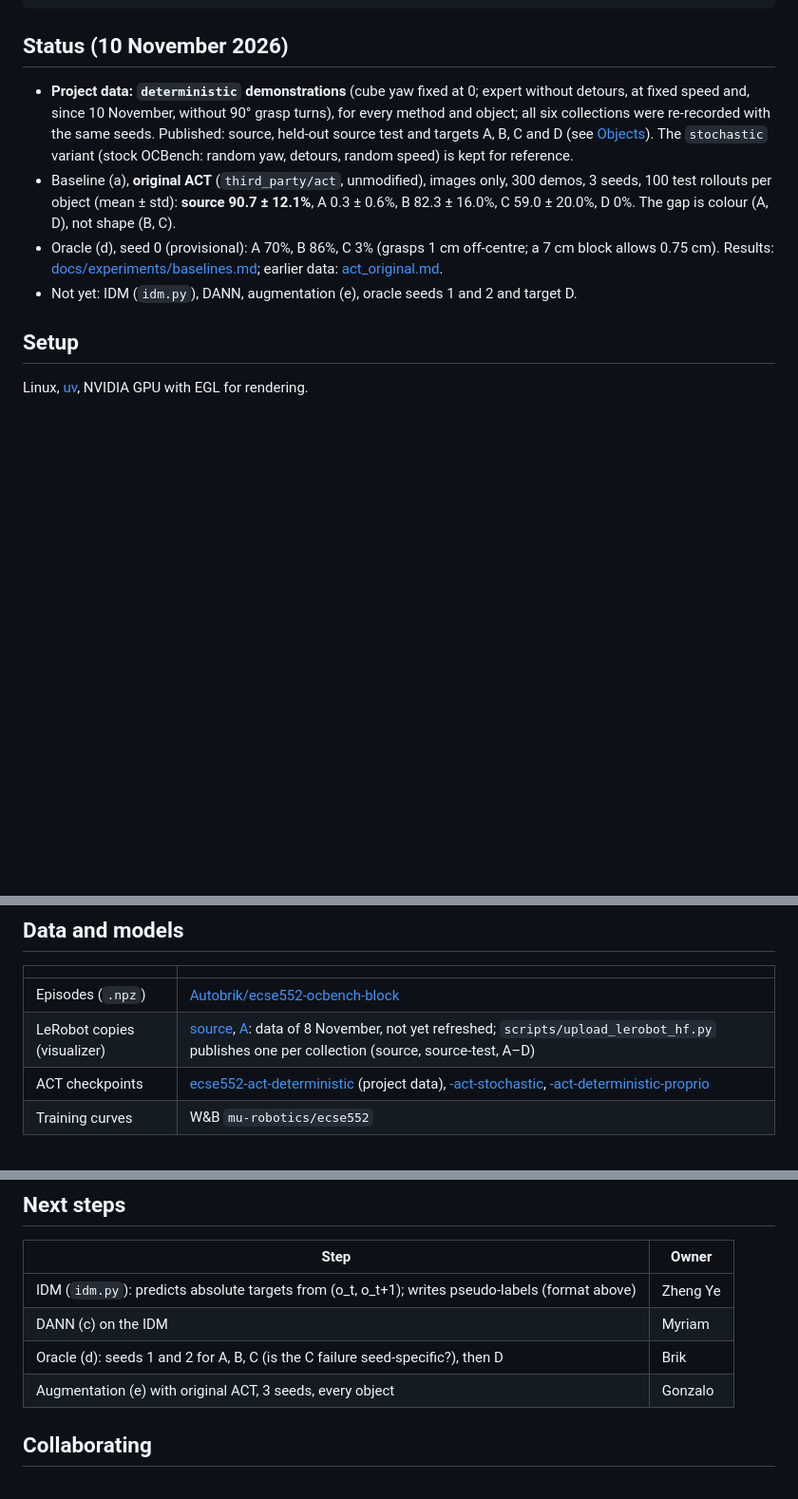
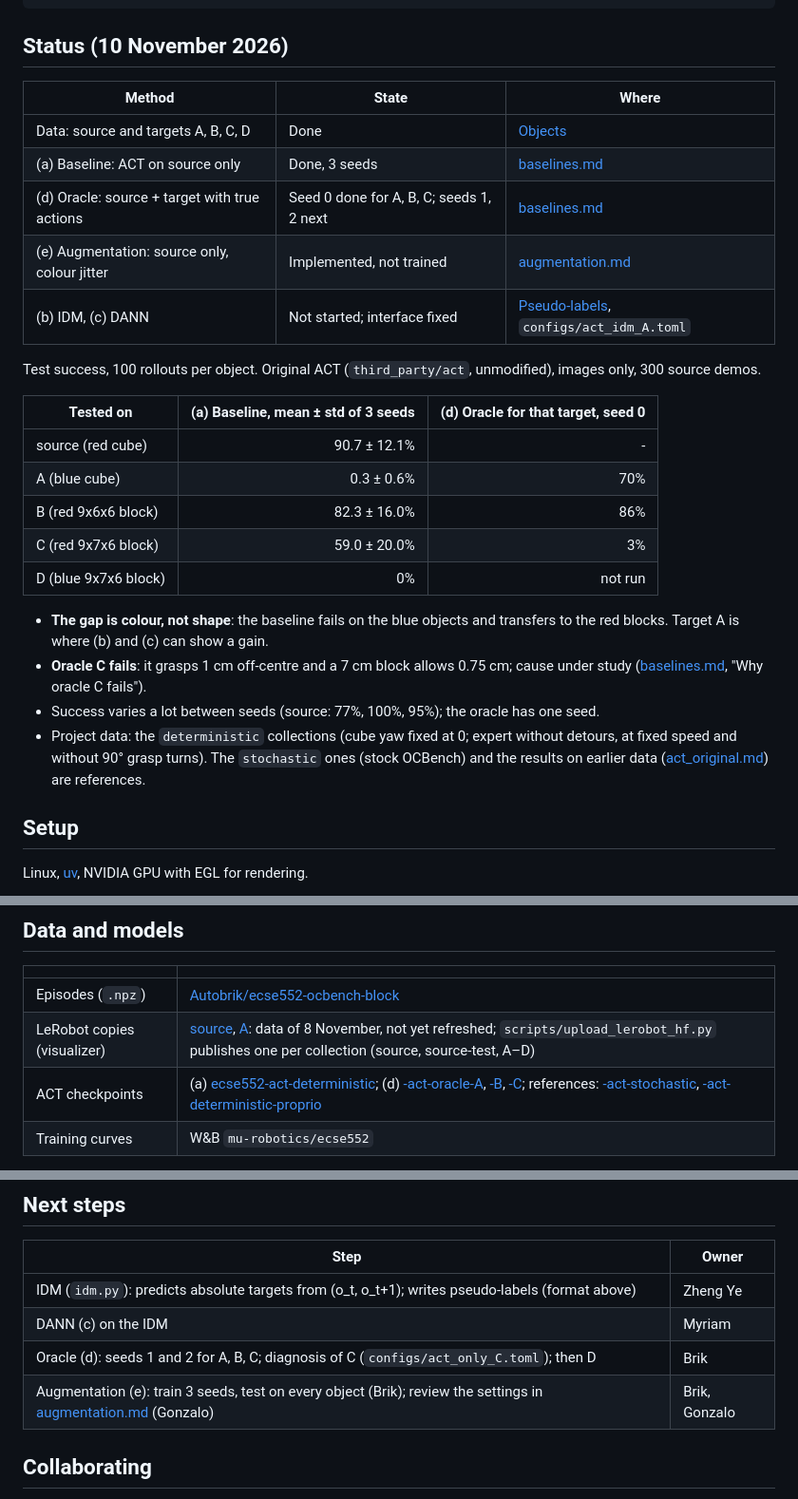
Before and after one commit to BrikHMP18/ecse-552-project, a Markdown page: README.md, 3 parts joined by grey strips. Shown at 95% size. Rendered like a GitHub page; blank space fills up the shorter version.

Commit message:
README: status and results tables

```diff
--- a/README.md
+++ b/README.md
@@ -40,18 +40,33 @@ hf download Autobrik/ecse552-ocbench-block --repo-type dataset --local-dir data
 
 ## Status (10 November 2026)
 
-- **Project data: `deterministic` demonstrations** (cube yaw fixed at 0; expert without
-  detours, at fixed speed and, since 10 November, without 90° grasp turns), for every method
-  and object; all six collections were re-recorded with the same seeds. Published: source, held-out source
-  test and targets A, B, C and D (see [Objects](#objects)). The `stochastic` variant (stock OCBench: random yaw, detours, random
-  speed) is kept for reference.
-- Baseline (a), **original ACT** (`third_party/act`, unmodified), images only, 300 demos,
-  3 seeds, 100 test rollouts per object (mean ± std): **source 90.7 ± 12.1%**, A 0.3 ± 0.6%,
-  B 82.3 ± 16.0%, C 59.0 ± 20.0%, D 0%. The gap is colour (A, D), not shape (B, C).
-- Oracle (d), seed 0 (provisional): A 70%, B 86%, C 3% (grasps 1 cm off-centre; a 7 cm block allows 0.75 cm).
-  Results: [docs/experiments/baselines.md](docs/experiments/baselines.md); earlier data:
-  [act_original.md](docs/experiments/act_original.md).
-- Not yet: IDM (`idm.py`), DANN, augmentation (e), oracle seeds 1 and 2 and target D.
+| Method | State | Where |
+|---|---|---|
+| Data: source and targets A, B, C, D | Done | [Objects](#objects) |
+| (a) Baseline: ACT on source only | Done, 3 seeds | [baselines.md](docs/experiments/baselines.md) |
+| (d) Oracle: source + target with true actions | Seed 0 done for A, B, C; seeds 1, 2 next | [baselines.md](docs/experiments/baselines.md) |
+| (e) Augmentation: source only, colour jitter | Implemented, not trained | [augmentation.md](docs/experiments/augmentation.md) |
+| (b) IDM, (c) DANN | Not started; interface fixed | [Pseudo-labels](#data-and-models), `configs/act_idm_A.toml` |
+
+Test success, 100 rollouts per object. Original ACT (`third_party/act`, unmodified), images
+only, 300 source demos.
+
+| Tested on | (a) Baseline, mean ± std of 3 seeds | (d) Oracle for that target, seed 0 |
+|---|---:|---:|
+| source (red cube) | 90.7 ± 12.1% | - |
+| A (blue cube) | 0.3 ± 0.6% | 70% |
+| B (red 9x6x6 block) | 82.3 ± 16.0% | 86% |
+| C (red 9x7x6 block) | 59.0 ± 20.0% | 3% |
+| D (blue 9x7x6 block) | 0% | not run |
+
+- **The gap is colour, not shape**: the baseline fails on the blue objects and transfers to
+  the red blocks. Target A is where (b) and (c) can show a gain.
+- **Oracle C fails**: it grasps 1 cm off-centre and a 7 cm block allows 0.75 cm; cause under
+  study ([baselines.md](docs/experiments/baselines.md), "Why oracle C fails").
+- Success varies a lot between seeds (source: 77%, 100%, 95%); the oracle has one seed.
+- Project data: the `deterministic` collections (cube yaw fixed at 0; expert without detours,
+  at fixed speed and without 90° grasp turns). The `stochastic` ones (stock OCBench) and the
+  results on earlier data ([act_original.md](docs/experiments/act_original.md)) are references.
 
 ## Setup
 
@@ -119,7 +134,7 @@ Fixed in [`configs/data.toml`](configs/data.toml) `[protocol]` before results:
 |---|---|
 | Episodes (`.npz`) | [Autobrik/ecse552-ocbench-block](https://huggingface.co/datasets/Autobrik/ecse552-ocbench-block) |
 | LeRobot copies (visualizer) | [source](https://huggingface.co/datasets/Autobrik/ecse552-ocbench-source), [A](https://huggingface.co/datasets/Autobrik/ecse552-ocbench-A): data of 8 November, not yet refreshed; `scripts/upload_lerobot_hf.py` publishes one per collection (source, source-test, A–D) |
-| ACT checkpoints | [ecse552-act-deterministic](https://huggingface.co/Autobrik/ecse552-act-deterministic) (project data), [-act-stochastic](https://huggingface.co/Autobrik/ecse552-act-stochastic), [-act-deterministic-proprio](https://huggingface.co/Autobrik/ecse552-act-deterministic-proprio) |
+| ACT checkpoints | (a) [ecse552-act-deterministic](https://huggingface.co/Autobrik/ecse552-act-deterministic); (d) [-act-oracle-A](https://huggingface.co/Autobrik/ecse552-act-oracle-A), [-B](https://huggingface.co/Autobrik/ecse552-act-oracle-B), [-C](https://huggingface.co/Autobrik/ecse552-act-oracle-C); references: [-act-stochastic](https://huggingface.co/Autobrik/ecse552-act-stochastic), [-act-deterministic-proprio](https://huggingface.co/Autobrik/ecse552-act-deterministic-proprio) |
 | Training curves | W&B `mu-robotics/ecse552` |
 
 Each collection records every seed, the scene and the expert's deliberate detours
@@ -153,8 +168,8 @@ repository as `labels/<name>/` and point a config's `[[targets]] actions` at it
 |---|---|
 | IDM (`idm.py`): predicts absolute targets from (o_t, o_t+1); writes pseudo-labels (format above) | Zheng Ye |
 | DANN (c) on the IDM | Myriam |
-| Oracle (d): seeds 1 and 2 for A, B, C (is the C failure seed-specific?), then D | Brik |
-| Augmentation (e) with original ACT, 3 seeds, every object | Gonzalo |
+| Oracle (d): seeds 1 and 2 for A, B, C; diagnosis of C (`configs/act_only_C.toml`); then D | Brik |
+| Augmentation (e): train 3 seeds, test on every object (Brik); review the settings in [augmentation.md](docs/experiments/augmentation.md) (Gonzalo) | Brik, Gonzalo |
 
 ## Collaborating
 
```
Also changed, not shown: other parts of README.md (+1 -1 lines).
